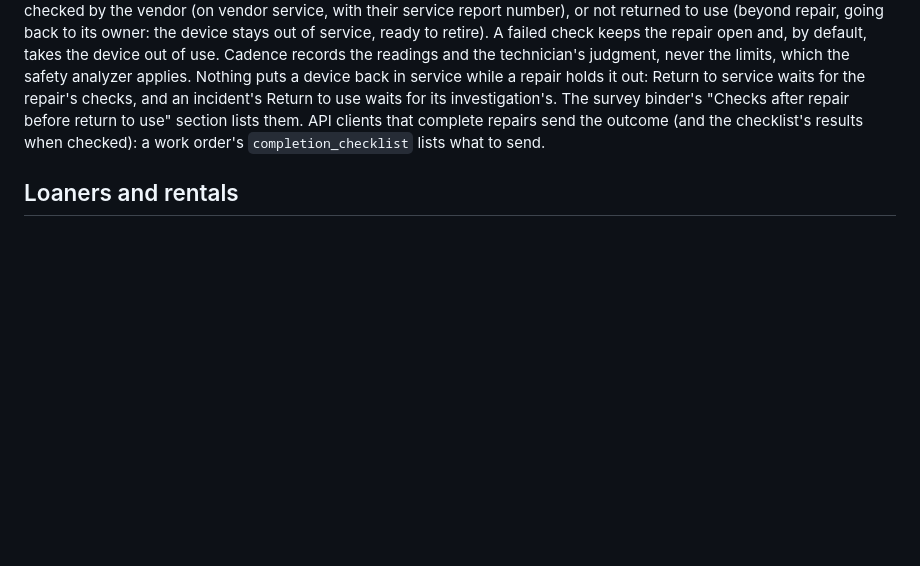
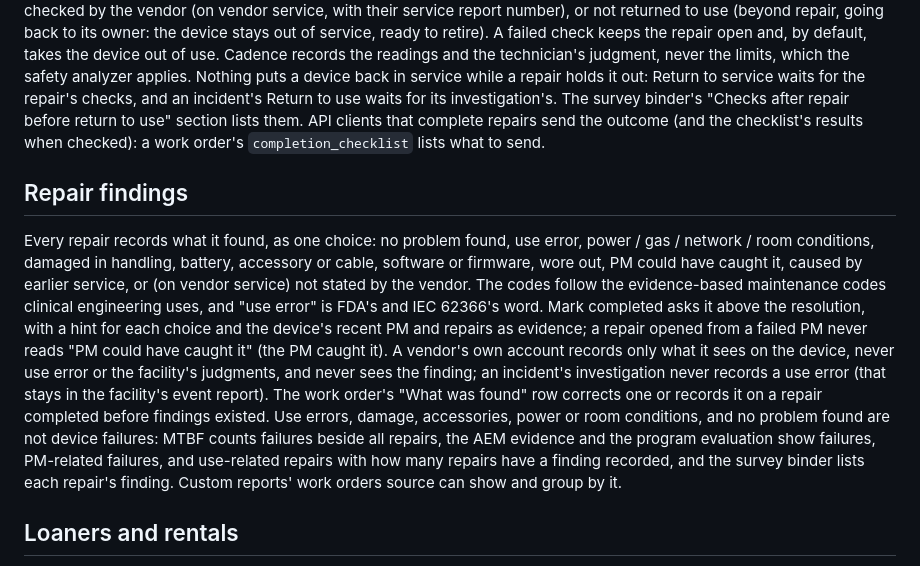
Before and after one commit to rsavage87/cadence-ce, a Markdown page: README.md, the part around the change. GitHub-like rendering; blank space fills up the shorter version.

```diff
--- a/README.md
+++ b/README.md
@@ -222,6 +222,19 @@ to service waits for the repair's checks, and an incident's Return to use waits
 after repair before return to use" section lists them. API clients that complete repairs send the outcome (and the checklist's results
 when checked): a work order's `completion_checklist` lists what to send.
 
+## Repair findings
+Every repair records what it found, as one choice: no problem found, use error, power / gas / network / room conditions, damaged in
+handling, battery, accessory or cable, software or firmware, wore out, PM could have caught it, caused by earlier service, or (on vendor
+service) not stated by the vendor. The codes follow the evidence-based maintenance codes clinical engineering uses, and "use error" is
+FDA's and IEC 62366's word. Mark completed asks it above the resolution, with a hint for each choice and the device's recent PM and
+repairs as evidence; a repair opened from a failed PM never reads "PM could have caught it" (the PM caught it). A vendor's own account
+records only what it sees on the device, never use error or the facility's judgments, and never sees the finding; an incident's
+investigation never records a use error (that stays in the facility's event report). The work order's "What was found" row corrects one
+or records it on a repair completed before findings existed. Use errors, damage, accessories, power or room conditions, and no problem
+found are not device failures: MTBF counts failures beside all repairs, the AEM evidence and the program evaluation show failures,
+PM-related failures, and use-related repairs with how many repairs have a finding recorded, and the survey binder lists each repair's
+finding. Custom reports' work orders source can show and group by it.
+
 ## Loaners and rentals
 Equipment on site that the facility does not own (rentals such as specialty beds or surge pumps, vendor loaners sent while one of ours
 is out for repair, demo or evaluation units) goes on the inventory while it is here: Equipment's "Add rental or loaner" (or "Vendor
```
Also changed, not shown: CLAUDE.md (+16 -3 lines), spec/BUILD_PLAN.md (+16 -1 lines).
